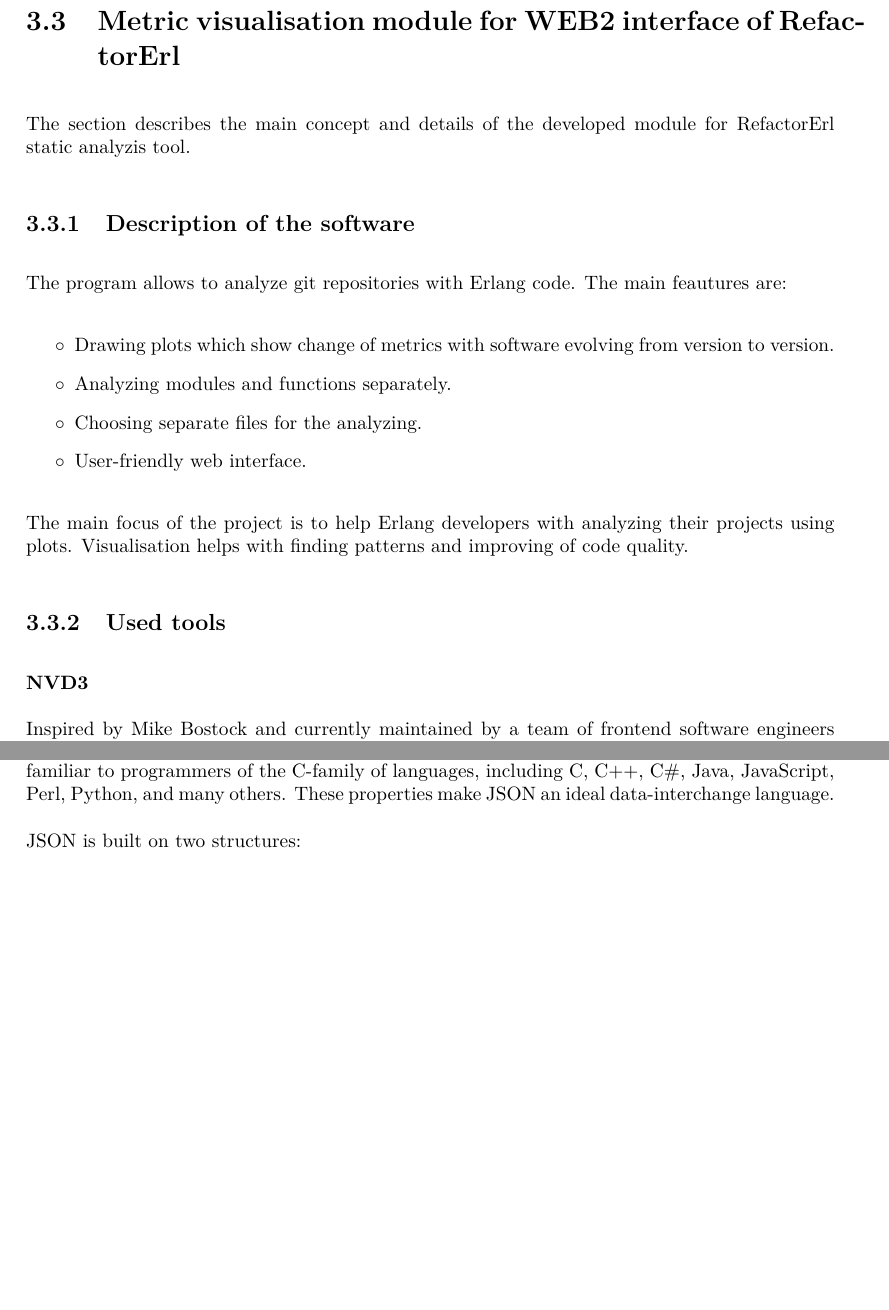
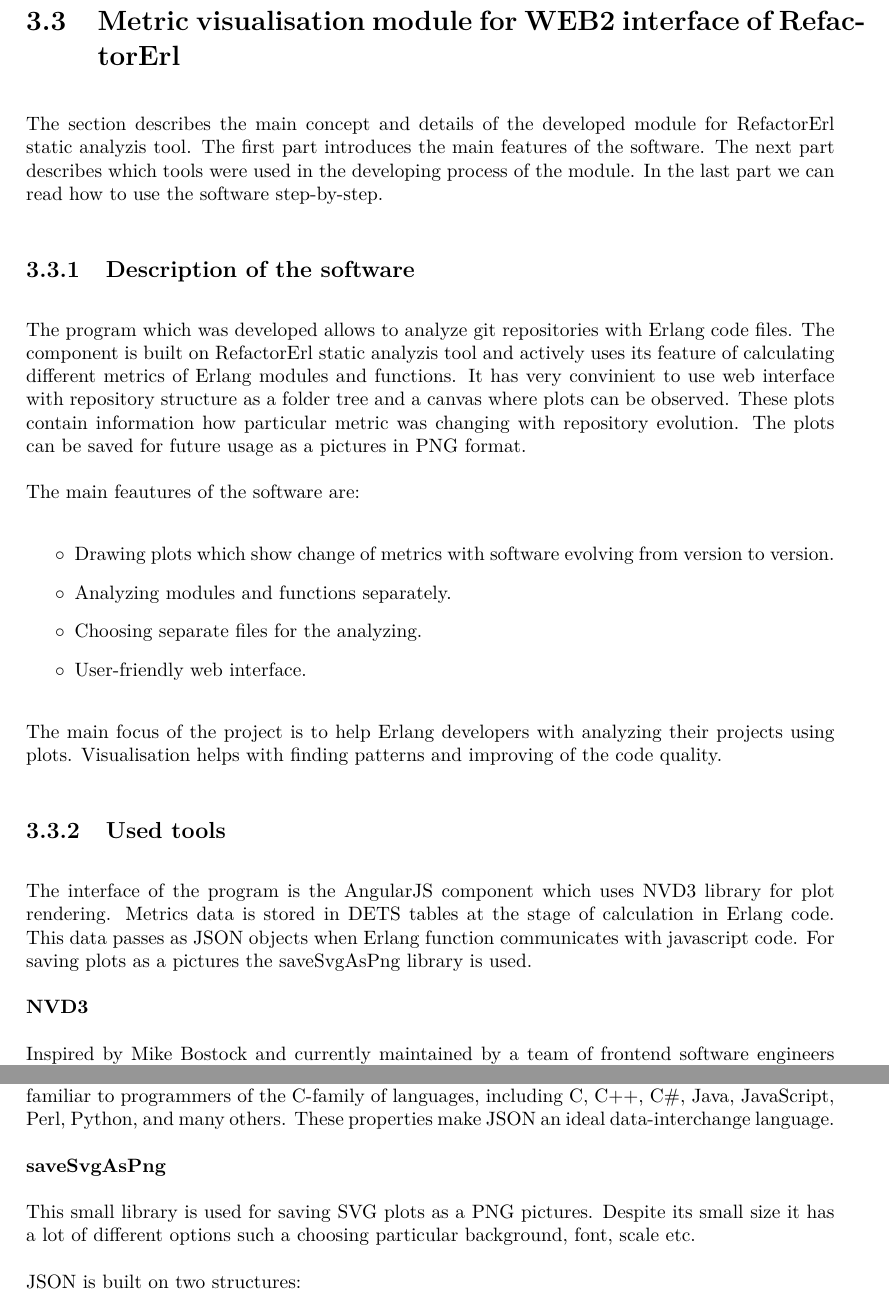
Before and after one commit to ferenciek/thesis, a LaTeX thesis (ThesisLatex/main.tex, which reads ThesisLatex/sofrware_metrics_in_erlang.tex): two parts of pages 26 and 27 of 41, joined at a grey line, cut so that both start at the same text, the shorter picture padded with empty space. Compiled offline with pdfLaTeX.

Commit message:
more description of the program and tools

```diff
--- a/ThesisLatex/sofrware_metrics_in_erlang.tex
+++ b/ThesisLatex/sofrware_metrics_in_erlang.tex
@@ -337,11 +337,13 @@ Gives the number of OTP callback modules used in modules~\cite{refactorerl}.
 
 \section{Metric visualisation module for WEB2 interface of RefactorErl}
 
-The section describes the main concept and details of the developed module for RefactorErl static analyzis tool.
+The section describes the main concept and details of the developed module for RefactorErl static analyzis tool. The first part introduces the main features of the software. The next part describes which tools were used in the developing process of the module. In the last part we can read how to use the software step-by-step.
 
 \subsection{Description of the software}
 
-The program allows to analyze git repositories with Erlang code. The main feautures are:
+The program which was developed allows to analyze git repositories with Erlang code files. The component is built on RefactorErl static analyzis tool and actively uses its feature of calculating different metrics of Erlang modules and functions. It has very convinient to use web interface with repository structure as a folder tree and a canvas where plots can be observed. These plots contain information how particular metric was changing with repository evolution. The plots can be saved for future usage as a pictures in PNG format.
+
+The main feautures of the software are:
 \begin{itemize}
 	\item Drawing plots which show change of metrics with software evolving from version to version.
 	\item Analyzing modules and functions separately.
@@ -349,9 +351,11 @@ The program allows to analyze git repositories with Erlang code. The main feautu
 	\item User-friendly web interface.
 \end{itemize}
 
-The main focus of the project is to help Erlang developers with analyzing their projects using plots. Visualisation helps with finding patterns and improving of code quality.
+The main focus of the project is to help Erlang developers with analyzing their projects using plots. Visualisation helps with finding patterns and improving of the code quality.
 
 \subsection{Used tools}
+
+The interface of the program is the AngularJS component which uses NVD3 library for plot rendering. Metrics data is stored in DETS tables at the stage of calculation in Erlang code. This data passes as JSON objects when Erlang function communicates with javascript code. For saving plots as a pictures the saveSvgAsPng library is used.
 
 \textbf{NVD3}
 
@@ -378,6 +382,10 @@ DETS is Disk Erlang Term Storage. DETS tables store tuples, with access to the e
 Data which stored in Dets tables transforms into JSON objects when Erlang code interact with JavaScript code.
 JSON (JavaScript Object Notation) is a lightweight data-interchange format.
 JSON is a text format that is completely language independent but uses conventions that are familiar to programmers of the C-family of languages, including C, C++, C\#, Java, JavaScript, Perl, Python, and many others. These properties make JSON an ideal data-interchange language.
+
+\textbf{saveSvgAsPng}
+
+This small library is used for saving SVG plots as a PNG pictures. Despite its small size it has a lot of different options such a choosing particular background, font, scale etc.
 
 JSON is built on two structures:
 \begin{itemize}
```
Also changed, not shown: 2 other files.
